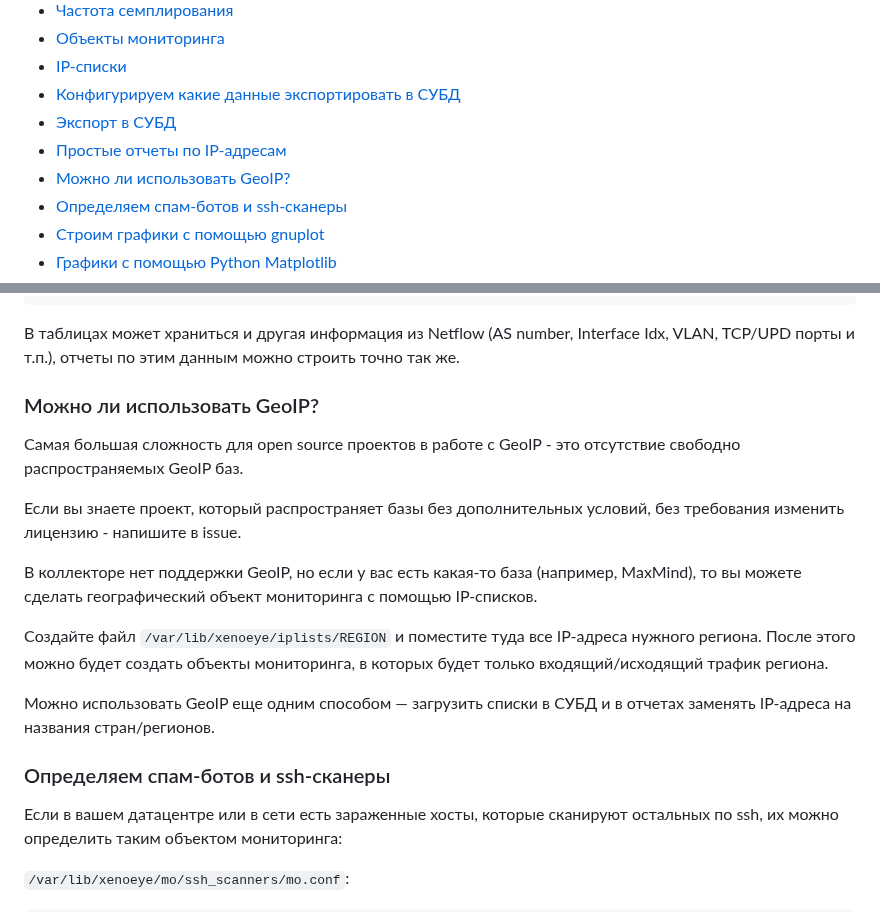
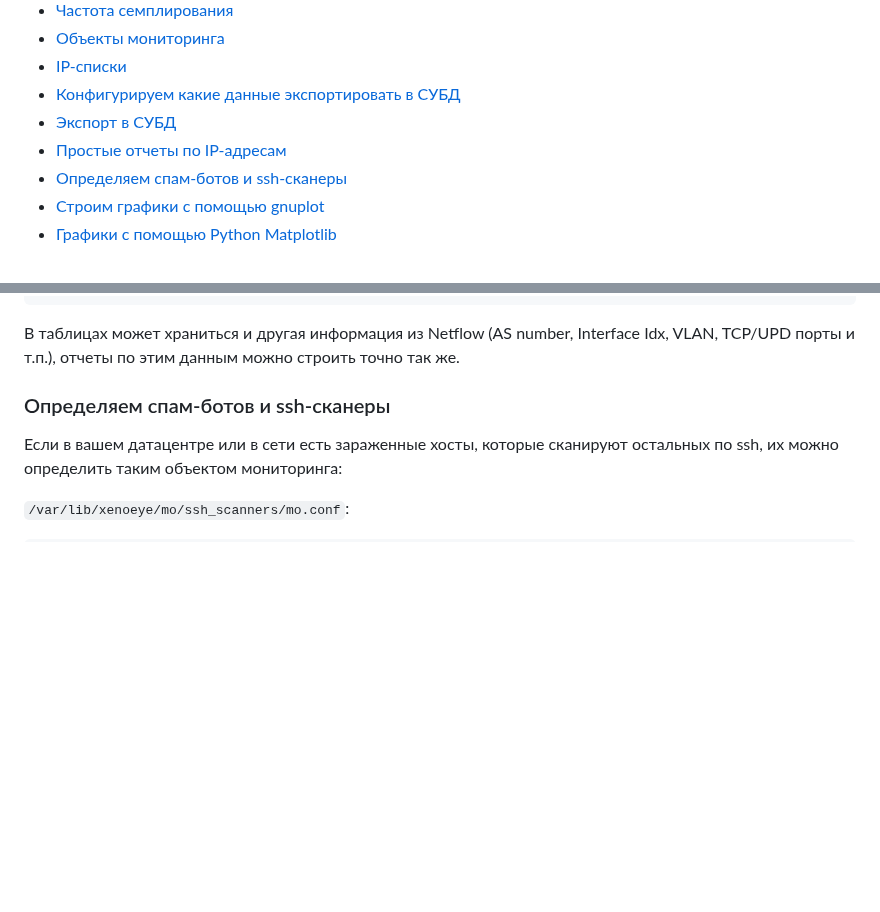
Before and after one commit to vmxdev/xenoeye, a Markdown page: STEP-BY-STEP.ru.md, 2 parts joined by grey strips. Drawn GitHub-style; blank space fills up the shorter version.

````diff
--- a/STEP-BY-STEP.ru.md
+++ b/STEP-BY-STEP.ru.md
@@ -9,7 +9,6 @@
   * [Конфигурируем какие данные экспортировать в СУБД](#конфигурируем-какие-данные-экспортировать-в-субд)
   * [Экспорт в СУБД](#экспорт-в-субд)
   * [Простые отчеты по IP-адресам](#простые-отчеты-по-ip-адресам)
-  * [Можно ли использовать GeoIP?](#можно-ли-использовать-geoip)
   * [Определяем спам-ботов и ssh-сканеры](#определяем-спам-ботов-и-ssh-сканеры)
   * [Строим графики с помощью gnuplot](#строим-графики-с-помощью-gnuplot)
   * [Графики с помощью Python Matplotlib](#графики-с-помощью-python-matplotlib)
@@ -490,19 +489,6 @@ $ vi scripts/fill-db.sh
 ```
 
 В таблицах может храниться и другая информация из Netflow (AS number, Interface Idx, VLAN, TCP/UPD порты и т.п.), отчеты по этим данным можно строить точно так же.
-
-
-### Можно ли использовать GeoIP?
-
-Самая большая сложность для open source проектов в работе c GeoIP - это отсутствие свободно распространяемых GeoIP баз.
-
-Если вы знаете проект, который распространяет базы без дополнительных условий, без требования изменить лицензию - напишите в issue.
-
-В коллекторе нет поддержки GeoIP, но если у вас есть какая-то база (например, MaxMind), то вы можете сделать географический объект мониторинга с помощью IP-списков.
-
-Cоздайте файл `/var/lib/xenoeye/iplists/REGION` и поместите туда все IP-адреса нужного региона. После этого можно будет создать объекты мониторинга, в которых будет только входящий/исходящий трафик региона.
-
-Можно использовать GeoIP еще одним способом — загрузить списки в СУБД и в отчетах заменять IP-адреса на названия стран/регионов.
 
 
 ### Определяем спам-ботов и ssh-сканеры
````
Also changed, not shown: STEP-BY-STEP.md (+1 -1 lines), 1 other file.
